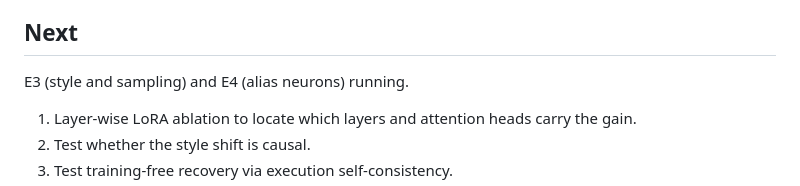
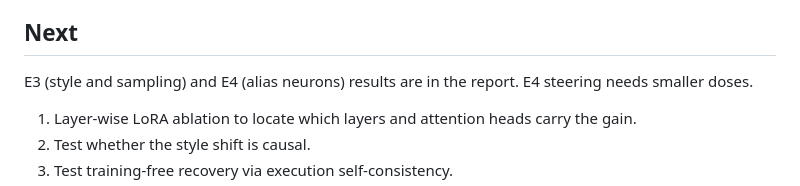
Before and after one commit to ved-2004/RLVR-Text-to-SQL, a Markdown page: README.md, the part around the change. Rendered like a GitHub page.

Commit message:
README: point E3/E4 status at the report
Co-Authored-By: Claude Opus 5.5 <noreply@anthropic.com>

```diff
--- a/README.md
+++ b/README.md
@@ -75,7 +75,7 @@ The old numbers in [notebooks/legacy_colab](notebooks/legacy_colab/) used evalua
 
 ## Next
 
-E3 (style and sampling) and E4 (alias neurons) running.
+E3 (style and sampling) and E4 (alias neurons) results are in the report. E4 steering needs smaller doses.
 
 1. Layer-wise LoRA ablation to locate which layers and attention heads carry the gain.
 2. Test whether the style shift is causal.
```
